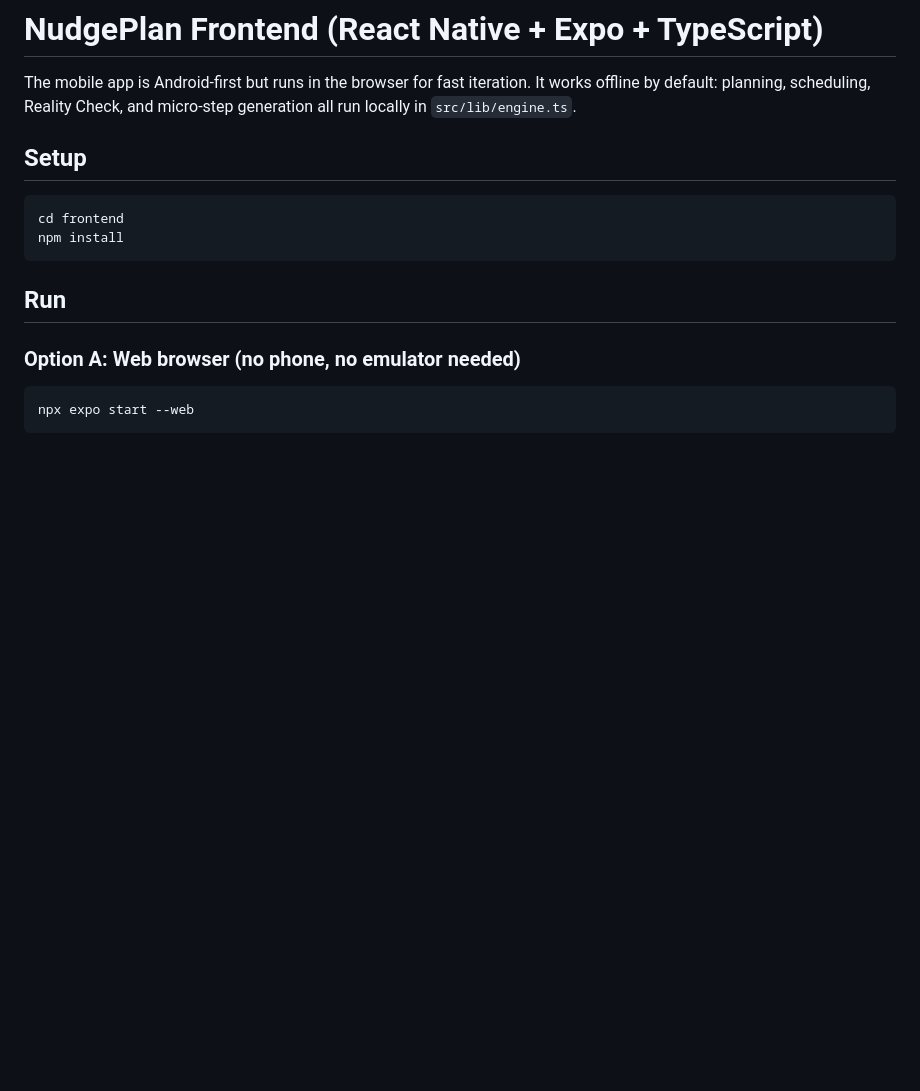
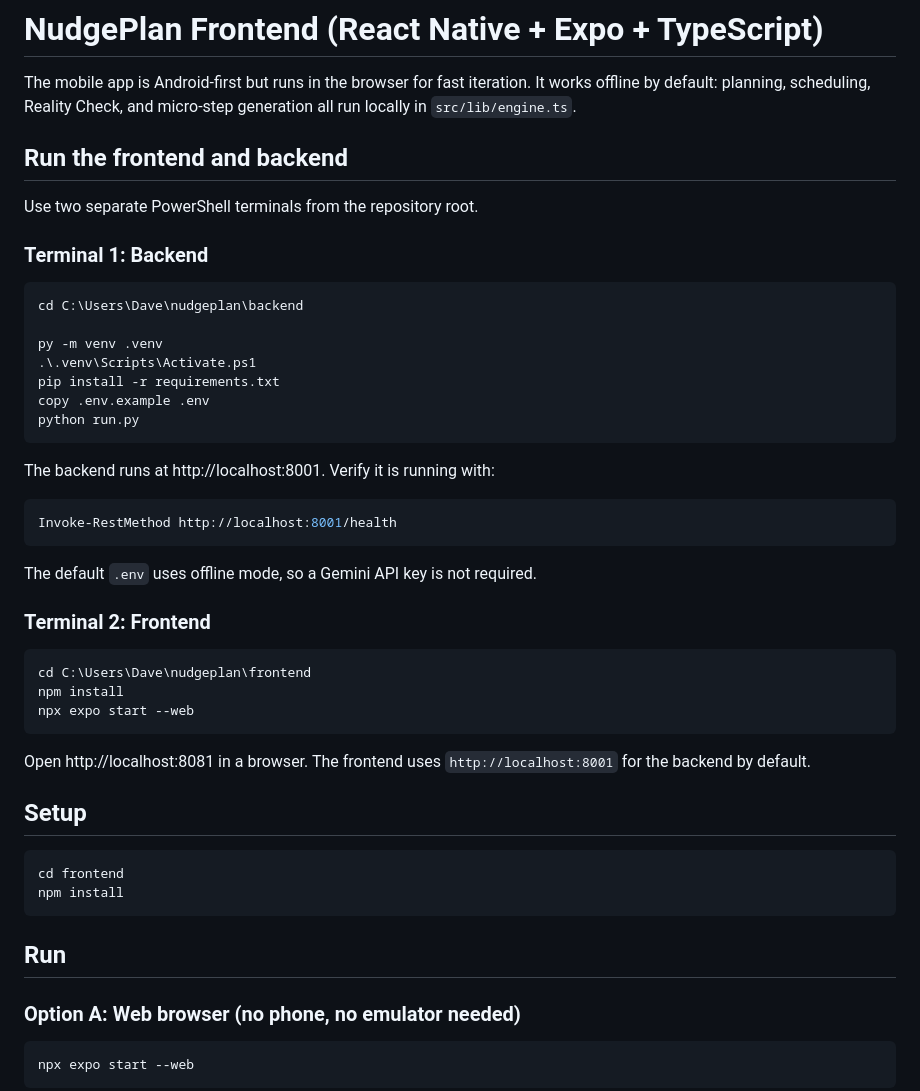
Before and after one commit to nyerrr/nudgeplan, a Markdown page: frontend/README.md, the part around the change. Drawn GitHub-style; blank space fills up the shorter version.

Commit message:
docs: add two-terminal run instructions to frontend README
Covers starting the FastAPI backend and the Expo web frontend side by side, with the health check and the default API URL.

````diff
--- a/frontend/README.md
+++ b/frontend/README.md
@@ -3,6 +3,41 @@
 The mobile app is Android-first but runs in the browser for fast iteration. It
 works offline by default: planning, scheduling, Reality Check, and micro-step
 generation all run locally in `src/lib/engine.ts`.
+
+## Run the frontend and backend
+
+Use two separate PowerShell terminals from the repository root.
+
+### Terminal 1: Backend
+
+```powershell
+cd C:\Users\Dave\nudgeplan\backend
+
+py -m venv .venv
+.\.venv\Scripts\Activate.ps1
+pip install -r requirements.txt
+copy .env.example .env
+python run.py
+```
+
+The backend runs at http://localhost:8001. Verify it is running with:
+
+```powershell
+Invoke-RestMethod http://localhost:8001/health
+```
+
+The default `.env` uses offline mode, so a Gemini API key is not required.
+
+### Terminal 2: Frontend
+
+```powershell
+cd C:\Users\Dave\nudgeplan\frontend
+npm install
+npx expo start --web
+```
+
+Open http://localhost:8081 in a browser. The frontend uses
+`http://localhost:8001` for the backend by default.
 
 ## Setup
 
````
